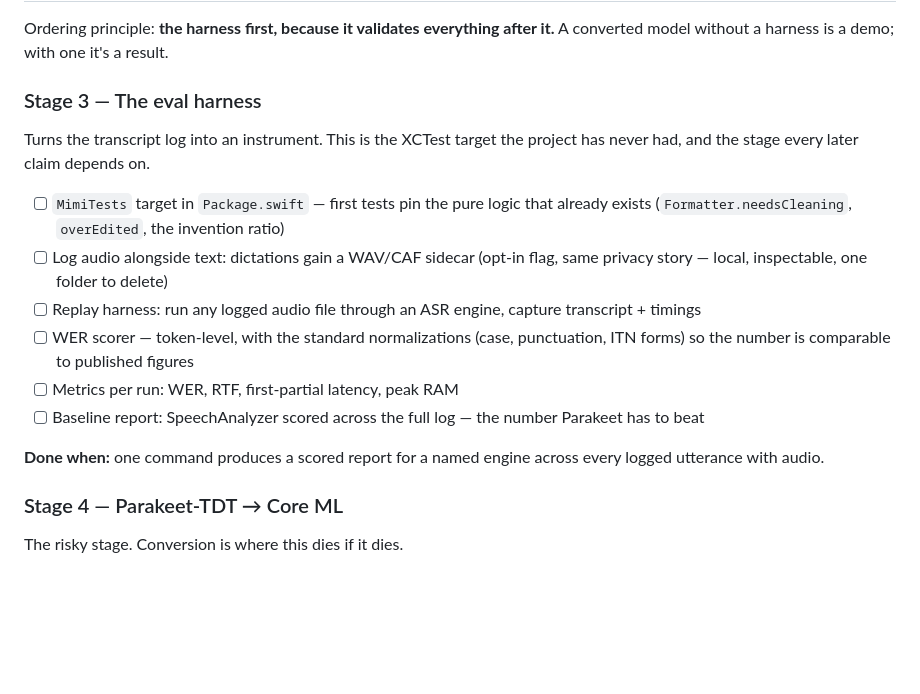
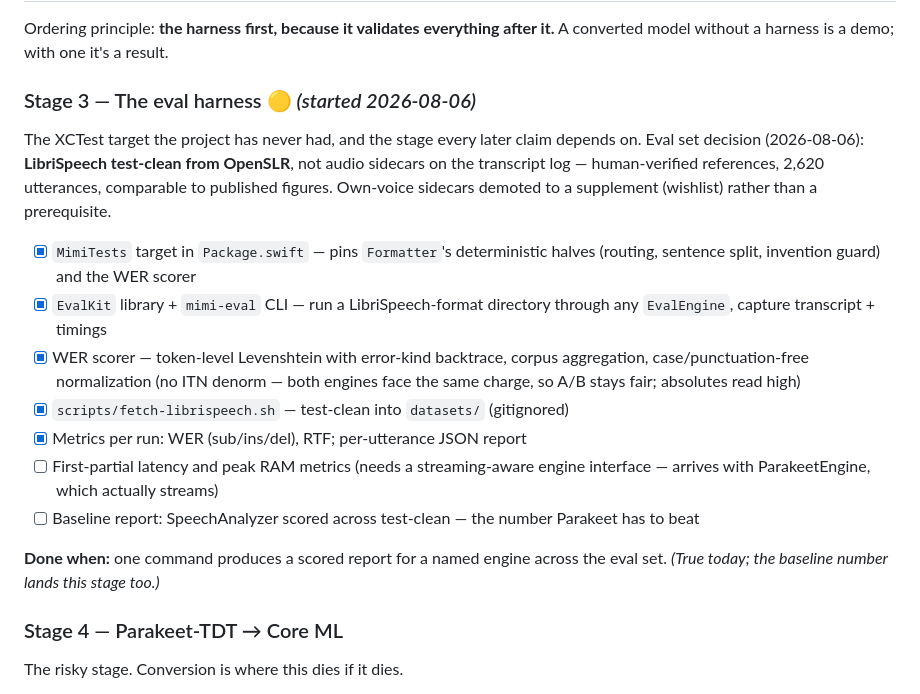
Before and after one commit to spitfiresb/mimi, a Markdown page: ROADMAP.md, the part around the change. Drawn GitHub-style; blank space fills up the shorter version.

Commit message:
Roadmap: Stage 3 in progress; eval set is LibriSpeech, not sidecars
Co-Authored-By: Claude Fable 5 <noreply@anthropic.com>
Claude-Session: https://claude.ai/code/session_01Q8JeNbePmCBdsFbCZvUe9i

```diff
--- a/ROADMAP.md
+++ b/ROADMAP.md
@@ -122,25 +122,30 @@ leaves behind that Act II builds on:
 Ordering principle: **the harness first, because it validates everything after
 it.** A converted model without a harness is a demo; with one it's a result.
 
-### Stage 3 — The eval harness
+### Stage 3 — The eval harness 🟡 *(started 2026-08-06)*
 
-Turns the transcript log into an instrument. This is the XCTest target the
-project has never had, and the stage every later claim depends on.
+The XCTest target the project has never had, and the stage every later claim
+depends on. Eval set decision (2026-08-06): **LibriSpeech test-clean from
+OpenSLR**, not audio sidecars on the transcript log — human-verified references,
+2,620 utterances, comparable to published figures. Own-voice sidecars demoted to
+a supplement (wishlist) rather than a prerequisite.
 
-- [ ] `MimiTests` target in `Package.swift` — first tests pin the pure logic that
-      already exists (`Formatter.needsCleaning`, `overEdited`, the invention ratio)
-- [ ] Log audio alongside text: dictations gain a WAV/CAF sidecar (opt-in flag,
-      same privacy story — local, inspectable, one folder to delete)
-- [ ] Replay harness: run any logged audio file through an ASR engine, capture
-      transcript + timings
-- [ ] WER scorer — token-level, with the standard normalizations (case,
-      punctuation, ITN forms) so the number is comparable to published figures
-- [ ] Metrics per run: WER, RTF, first-partial latency, peak RAM
-- [ ] Baseline report: SpeechAnalyzer scored across the full log — the number
+- [x] `MimiTests` target in `Package.swift` — pins `Formatter`'s deterministic
+      halves (routing, sentence split, invention guard) and the WER scorer
+- [x] `EvalKit` library + `mimi-eval` CLI — run a LibriSpeech-format directory
+      through any `EvalEngine`, capture transcript + timings
+- [x] WER scorer — token-level Levenshtein with error-kind backtrace, corpus
+      aggregation, case/punctuation-free normalization (no ITN denorm — both
+      engines face the same charge, so A/B stays fair; absolutes read high)
+- [x] `scripts/fetch-librispeech.sh` — test-clean into `datasets/` (gitignored)
+- [x] Metrics per run: WER (sub/ins/del), RTF; per-utterance JSON report
+- [ ] First-partial latency and peak RAM metrics (needs a streaming-aware
+      engine interface — arrives with ParakeetEngine, which actually streams)
+- [ ] Baseline report: SpeechAnalyzer scored across test-clean — the number
       Parakeet has to beat
 
 **Done when:** one command produces a scored report for a named engine across
-every logged utterance with audio.
+the eval set. *(True today; the baseline number lands this stage too.)*
 
 ### Stage 4 — Parakeet-TDT → Core ML
 
```
